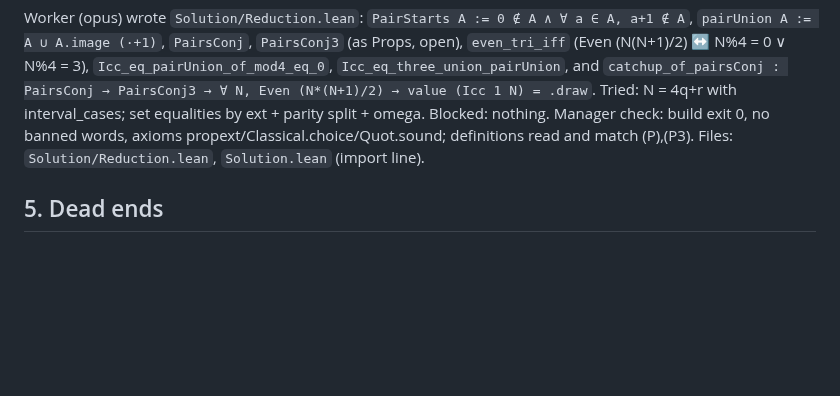
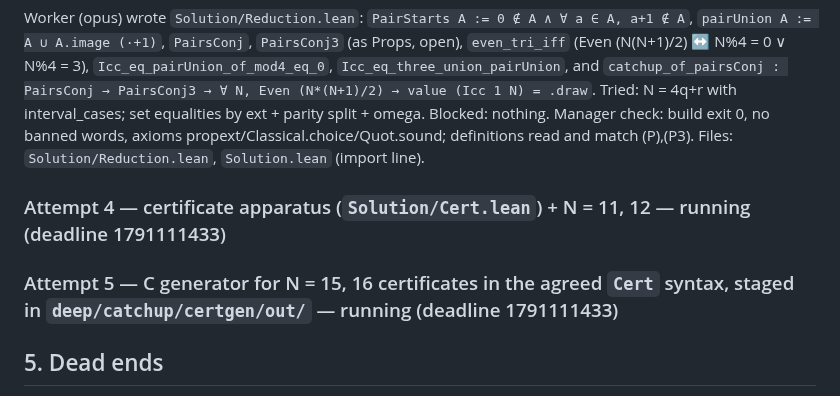
Before and after one commit to danielpuri1901/erdos-lean-formalization, a Markdown page: deep/catchup/NOTEBOOK.md, the part around the change. Rendered like a GitHub page; blank space fills up the shorter version.

Commit message:
deep(catchup): attempts 4 and 5 launched

```diff
--- a/deep/catchup/NOTEBOOK.md
+++ b/deep/catchup/NOTEBOOK.md
@@ -158,6 +158,9 @@ Tried: N = 4q+r with interval_cases; set equalities by ext + parity split + omeg
 Manager check: build exit 0, no banned words, axioms propext/Classical.choice/Quot.sound; definitions read and match (P),(P3).
 Files: `Solution/Reduction.lean`, `Solution.lean` (import line).
 
+### Attempt 4 — certificate apparatus (`Solution/Cert.lean`) + N = 11, 12 — running (deadline 1791111433)
+### Attempt 5 — C generator for N = 15, 16 certificates in the agreed `Cert` syntax, staged in `deep/catchup/certgen/out/` — running (deadline 1791111433)
+
 ## 5. Dead ends
 
 - Equal-sum pairs ({a, c−a} with common sum c, mirror pairs included) are not a drawing family: 121 of 632 fail inside {1..14} (manager, `gv.py`). The stage 1 'mirror pairs inside {1..20} are draws' fact was specific to c = 21.
```
